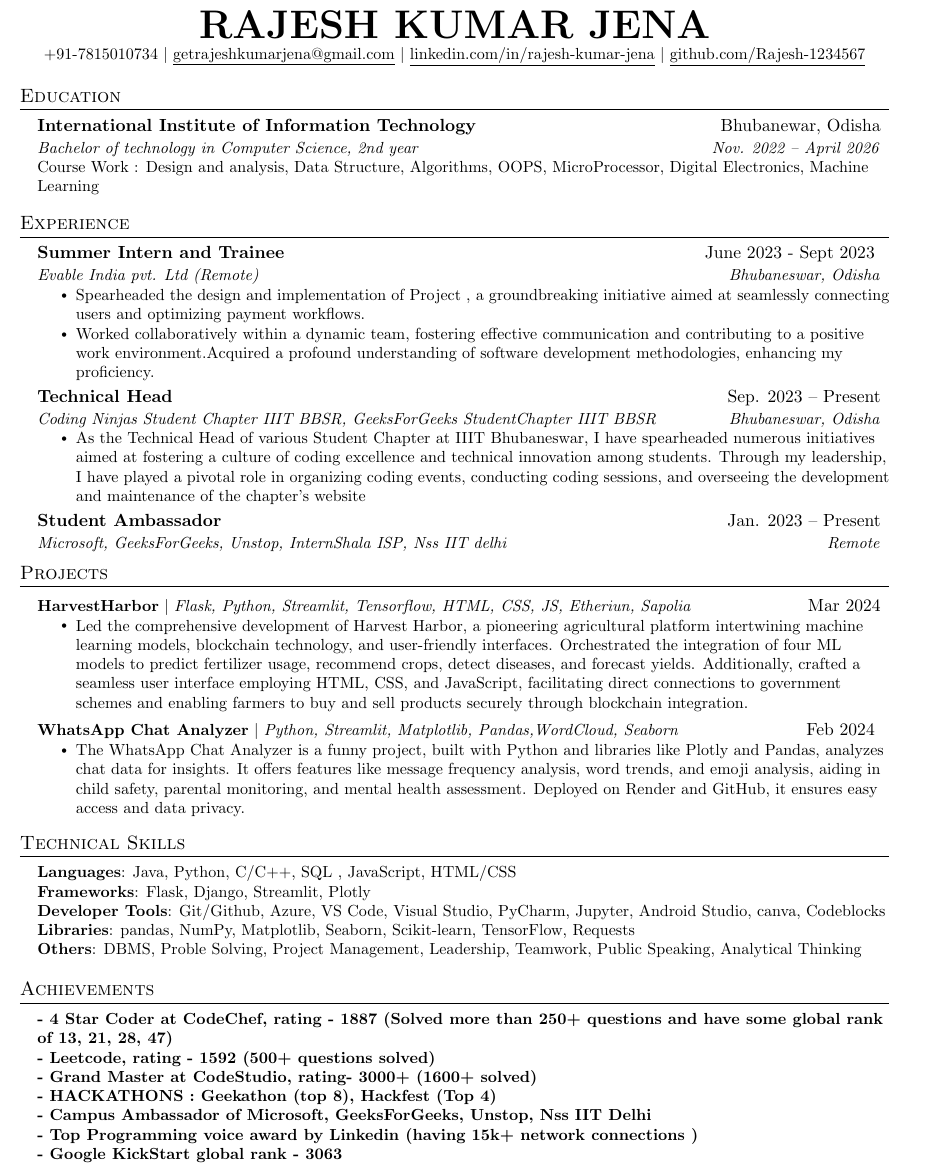
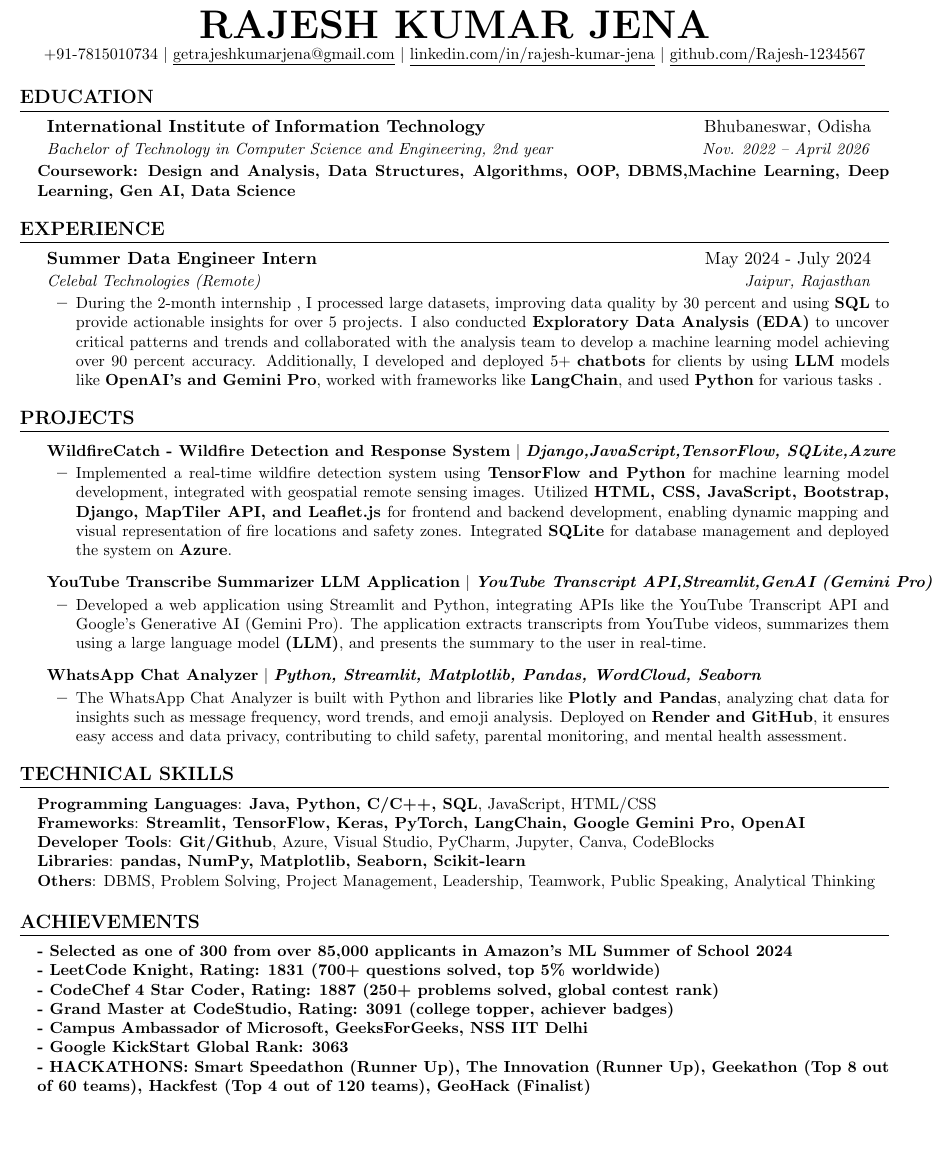
Before and after one commit to Rajesh-1234567/My-Resume, a LaTeX document (main.tex): part of the page, cut so that both start at the same text, the shorter picture padded with empty space. Compiled offline with pdfLaTeX.

Commit message:
Update main.tex

```diff
--- a/main.tex
+++ b/main.tex
@@ -102,112 +65,80 @@
 %-------------------------------------------
 %%%%%%  RESUME STARTS HERE  %%%%%%%%%%%%%%%%%%%%%%%%%%%%
 
-
 \begin{document}
 
 %----------HEADING----------
-% \begin{tabular*}{\textwidth}{l@{\extracolsep{\fill}}r}
-%   \textbf{\href{http://sourabhbajaj.com/}{\Large Sourabh Bajaj}} & Email : \href{mailto:sourabh@sourabhbajaj.com}{sourabh@sourabhbajaj.com}\\
-%   \href{http://sourabhbajaj.com/}{http://www.sourabhbajaj.com} & Mobile : +1-123-456-7890 \\
-% \end{tabular*}
-
 \begin{center}
     \textbf{\Huge \scshape RAJESH KUMAR JENA} \\ \vspace{1pt}
-    \small +91-7815010734 $|$ \href{mailto:x@x.com}{\underline{getrajeshkumarjena@gmail.com}} $|$
-    \href{https://linkedin.com/in/...}{\underline{linkedin.com/in/rajesh-kumar-jena}} $|$
-    \href{https://github.com/...}{\underline{github.com/Rajesh-1234567}}
+    \small +91-7815010734 $|$ \href{mailto:getrajeshkumarjena@gmail.com}{\underline{getrajeshkumarjena@gmail.com}} $|$
+    \href{https://linkedin.com/in/rajesh-kumar-jena}{\underline{linkedin.com/in/rajesh-kumar-jena}} $|$
+    \href{https://github.com/Rajesh-1234567}{\underline{github.com/Rajesh-1234567}}
 \end{center}
 
-
 %-----------EDUCATION-----------
-\section{Education}
-  \resumeSubHeadingListStart
+\section{\textbf{EDUCATION}}
+\resumeSubHeadingListStart
     \resumeSubheading
-      {International Institute of Information Technology}{Bhubanewar, Odisha}
-      {Bachelor of technology in Computer Science, 2nd year}{Nov. 2022 -- April 2026}
-      \resumeItem{Course Work : Design and analysis, Data Structure, Algorithms, OOPS, MicroProcessor, Digital Electronics, Machine Learning}
-  \resumeSubHeadingListEnd
-
+      {International Institute of Information Technology}{Bhubaneswar, Odisha}
+      {Bachelor of Technology in Computer Science and Engineering, 2nd year}{Nov. 2022 -- April 2026}
+      \resumeItem{\textbf{Coursework:} \textbf{Design and Analysis, Data Structures, Algorithms, OOP, DBMS,Machine Learning, Deep Learning, Gen AI, Data Science}}
+\resumeSubHeadingListEnd
 
 %-----------EXPERIENCE-----------
-\section{Experience}
-  \resumeSubHeadingListStart
-
+\section{\textbf{EXPERIENCE}}
+\resumeSubHeadingListStart
     \resumeSubheading
-      {Summer Intern and Trainee}{June 2023 - Sept 2023 }
-      {Evable India pvt. Ltd (Remote)}{Bhubaneswar, Odisha}
+      {Summer Data Engineer Intern}{May 2024 - July 2024}
+      {Celebal Technologies (Remote)}{Jaipur, Rajasthan}
       \resumeItemListStart
-        \resumeItem{Spearheaded the design and implementation of Project , a groundbreaking initiative aimed at seamlessly connecting users and optimizing payment workflows.}
-        \resumeItem{Worked collaboratively within a dynamic team, fostering effective communication and contributing to a positive work environment.Acquired a profound understanding of software development methodologies, enhancing my proficiency.}
+        \resumeItem{During the 2-month internship , I processed large datasets, improving data quality by 30 percent and using \textbf{SQL} to provide actionable insights for over 5 projects. I also conducted \textbf{Exploratory Data Analysis (EDA)} to uncover critical patterns and trends and collaborated with the analysis team to develop a machine learning model achieving over 90 percent accuracy. Additionally, I developed and deployed 5+ \textbf{chatbots} for clients by using \textbf{LLM} models like \textbf{OpenAI's and Gemini Pro}, worked with frameworks like \textbf{LangChain}, and used \textbf{Python} for various tasks .}
       \resumeItemListEnd
-
-% -----------Multiple Positions Heading-----------
-%    \resumeSubSubheading
-%     {Software Engineer I}{Oct 2014 - Sep 2016}
-%     \resumeItemListStart
-%        \resumeItem{Apache Beam}
-%          {Apache Beam is a unified model for defining both batch and streaming data-parallel processing pipelines}
-%     \resumeItemListEnd
-%    \resumeSubHeadingListEnd
-%-------------------------------------------
-
-    \resumeSubheading
-      {Technical Head}{Sep. 2023 -- Present}
-      {Coding Ninjas Student Chapter IIIT BBSR, GeeksForGeeks StudentChapter IIIT BBSR}{Bhubaneswar, Odisha}
-      \resumeItemListStart
-        \resumeItem{As the Technical Head of various Student Chapter at IIIT Bhubaneswar, I have spearheaded numerous initiatives aimed at fostering a culture of coding excellence and technical innovation among students. Through my leadership, I have played a pivotal role in organizing coding events, conducting coding sessions, and overseeing the development and maintenance of the chapter's website}
-    \resumeItemListEnd
-    \resumeSubheading
-      {Student Ambassador}{Jan. 2023 -- Present}
-      {Microsoft, GeeksForGeeks, Unstop, InternShala ISP, Nss IIT delhi}{Remote}
-
-  \resumeSubHeadingListEnd
-
+\resumeSubHeadingListEnd
 
 %-----------PROJECTS-----------
-\section{Projects}
-    \resumeSubHeadingListStart
-      \resumeProjectHeading
-      {\textbf{HarvestHarbor} $|$ \emph{Flask, Python, Streamlit, Tensorflow, HTML, CSS, JS, Etheriun, Sapolia}}{Mar 2024}
+\section{\textbf{PROJECTS}}
+\resumeSubHeadingListStart
+    \resumeProjectHeading
+          {\textbf{WildfireCatch - Wildfire Detection and Response System} $|$ \emph{\textbf{Django,JavaScript,TensorFlow, SQLite,Azure}}}{}
           \resumeItemListStart
-            \resumeItem{Led the comprehensive development of Harvest Harbor, a pioneering agricultural platform intertwining machine learning models, blockchain technology, and user-friendly interfaces. Orchestrated the integration of four ML models to predict fertilizer usage, recommend crops, detect diseases, and forecast yields. Additionally, crafted a seamless user interface employing HTML, CSS, and JavaScript, facilitating direct connections to government schemes and enabling farmers to buy and sell products securely through blockchain integration.}
+            \resumeItem{Implemented a real-time wildfire detection system using \textbf{TensorFlow and Python} for machine learning model development, integrated with geospatial remote sensing images. Utilized \textbf{HTML, CSS, JavaScript, Bootstrap, Django, MapTiler API, and Leaflet.js }for frontend and backend development, enabling dynamic mapping and visual representation of fire locations and safety zones. Integrated \textbf{SQLite} for database management and deployed the system on \textbf{Azure}.}
+          \resumeItemListEnd
+    \resumeProjectHeading
+          {\textbf{YouTube Transcribe Summarizer LLM Application} $|$ \emph{\textbf{YouTube Transcript API,Streamlit,GenAI (Gemini Pro)}}}{}
+          \resumeItemListStart
+            \resumeItem{Developed a web application using Streamlit and Python, integrating APIs like the YouTube Transcript API and Google's Generative AI (Gemini Pro). The application extracts transcripts from YouTube videos, summarizes them using a large language model \textbf{(LLM)}, and presents the summary to the user in real-time.}
           \resumeItemListEnd
       \resumeProjectHeading
-          {\textbf{WhatsApp Chat Analyzer} $|$ \emph{Python, Streamlit, Matplotlib, Pandas,WordCloud, Seaborn}}{Feb 2024 }
+          {\textbf{WhatsApp Chat Analyzer} $|$ \emph{\textbf{Python, Streamlit, Matplotlib, Pandas, WordCloud, Seaborn}}}{}
           \resumeItemListStart
-            \resumeItem{The WhatsApp Chat Analyzer is a funny project, built with Python and libraries like Plotly and Pandas, analyzes chat data for insights. It offers features like message frequency analysis, word trends, and emoji analysis, aiding in child safety, parental monitoring, and mental health assessment. Deployed on Render and GitHub, it ensures easy access and data privacy.}
+            \resumeItem{The WhatsApp Chat Analyzer is built with Python and libraries like \textbf{Plotly and Pandas}, analyzing chat data for insights such as message frequency, word trends, and emoji analysis. Deployed on \textbf{Render and GitHub}, it ensures easy access and data privacy, contributing to child safety, parental monitoring, and mental health assessment.}
           \resumeItemListEnd
-    \resumeSubHeadingListEnd
+\resumeSubHeadingListEnd
 
+%-----------TECHNICAL SKILLS-----------
+\section{\textbf{TECHNICAL SKILLS}}
+\begin{itemize}[leftmargin=0.15in, label={}]
+    \small{\item{
+     \textbf{Programming Languages}{: \textbf{Java, Python, C/C++, SQL}, JavaScript, HTML/CSS} \\
+     \textbf{Frameworks}{: \textbf{Streamlit, TensorFlow, Keras, PyTorch, LangChain, Google Gemini Pro, OpenAI}} \\
+     \textbf{Developer Tools}{: \textbf{Git/Github}, Azure, Visual Studio, PyCharm, Jupyter, Canva, CodeBlocks} \\
+     \textbf{Libraries}{: \textbf{pandas, NumPy, Matplotlib, Seaborn, Scikit-learn}} \\
+     \textbf{Others}{: DBMS, Problem Solving, Project Management, Leadership, Teamwork, Public Speaking, Analytical Thinking}
+    }}
+\end{itemize}
 
+%-----------ACHIEVEMENTS-----------
+\section{\textbf{ACHIEVEMENTS}}
+\begin{itemize}[leftmargin=0.15in, label={}]
+    \small{\item{
+    \textbf{- Selected as one of 300 from over 85,000 applicants in Amazon's ML Summer of School 2024} \\
+    \textbf{- LeetCode Knight, Rating: 1831 (700+ questions solved, top 5\% worldwide)} \\
+    \textbf{- CodeChef 4 Star Coder, Rating: 1887 (250+ problems solved, global contest rank)} \\
+    \textbf{- Grand Master at CodeStudio, Rating: 3091 (college topper, achiever badges)} \\
+    \textbf{- Campus Ambassador of Microsoft, GeeksForGeeks, NSS IIT Delhi} \\
+    \textbf{- Google KickStart Global Rank: 3063} \\
+    \textbf{- HACKATHONS: Smart Speedathon (Runner Up), The Innovation (Runner Up), Geekathon (Top 8 out of 60 teams), Hackfest (Top 4 out of 120 teams), GeoHack (Finalist)} \\
+    }}
+\end{itemize}
 
-%
-%-----------PROGRAMMING SKILLS-----------
-\section{Technical Skills}
- \begin{itemize}[leftmargin=0.15in, label={}]
-    \small{\item{
-     \textbf{Languages}{: Java, Python, C/C++, SQL , JavaScript, HTML/CSS} \\
-     \textbf{Frameworks}{: Flask, Django, Streamlit, Plotly} \\
-     \textbf{Developer Tools}{: Git/Github, Azure, VS Code, Visual Studio, PyCharm, Jupyter, Android Studio, canva, Codeblocks} \\
-     \textbf{Libraries}{: pandas, NumPy, Matplotlib, Seaborn, Scikit-learn, TensorFlow, Requests}\\
-     \textbf{Others}{: DBMS, Proble Solving, Project Management, Leadership, Teamwork, Public Speaking, Analytical Thinking}
-    }}
- \end{itemize}
-
-
-%-----------Achievements-----------
-\section{Achievements}
- \begin{itemize}[leftmargin=0.15in, label={}]
-    \small{\item{
-     \textbf{- 4 Star Coder at CodeChef, rating - 1887 (Solved more than 250+ questions and have some global rank of 13, 21, 28, 47)} \\
-     \textbf{- Leetcode, rating - 1592 (500+ questions solved)} \\
-     \textbf{- Grand Master at CodeStudio, rating- 3000+ (1600+ solved)}\\
-     \textbf{- HACKATHONS : Geekathon (top 8), Hackfest (Top 4)  }\\
-     \textbf{- Campus Ambassador of Microsoft, GeeksForGeeks, Unstop, Nss IIT Delhi }\\
-     \textbf{- Top Programming voice award by Linkedin (having 15k+ network connections ) }\\
-     \textbf{- Google KickStart global rank - 3063}\\
-
-    }}
- \end{itemize}
-%
 \end{document}
```
Also changed, not shown: main.tex (57 more changed lines).
